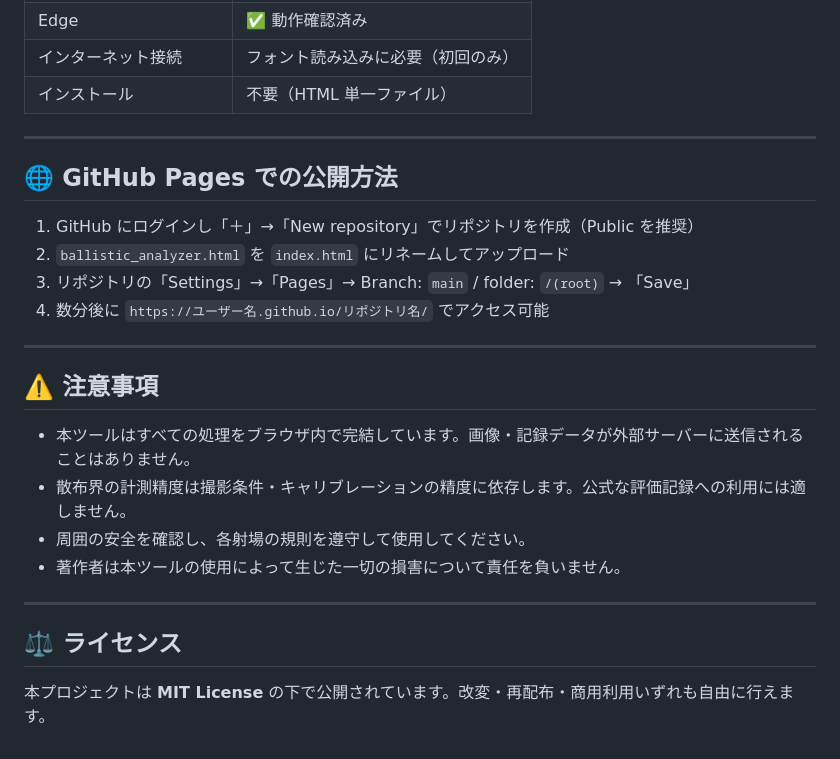
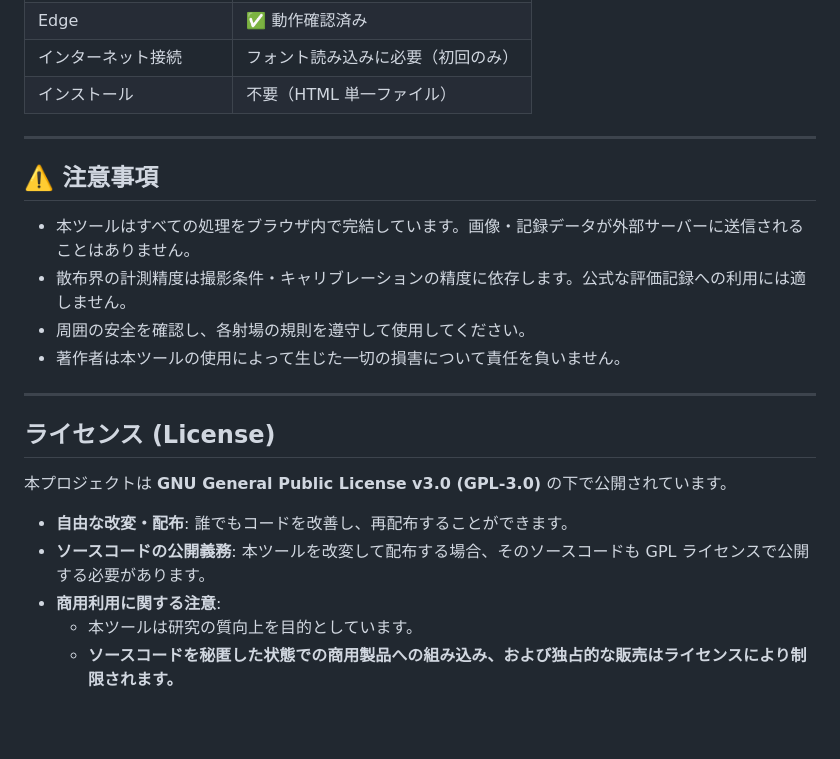
Before and after one commit to okada198803/Bullet-hole-analysis, a Markdown page: README.md, the part around the change. GitHub-like rendering; blank space fills up the shorter version.

```diff
--- a/README.md
+++ b/README.md
@@ -201,15 +201,6 @@ X・Y 座標は的の左上を原点（0, 0）とした mm 単位の値です。
 
 ---
 
-## 🌐 GitHub Pages での公開方法
-
-1. GitHub にログインし「＋」→「New repository」でリポジトリを作成（Public を推奨）
-2. `ballistic_analyzer.html` を `index.html` にリネームしてアップロード
-3. リポジトリの「Settings」→「Pages」→ Branch: `main` / folder: `/(root)` → 「Save」
-4. 数分後に `https://ユーザー名.github.io/リポジトリ名/` でアクセス可能
-
----
-
 ## ⚠️ 注意事項
 
 * 本ツールはすべての処理をブラウザ内で完結しています。画像・記録データが外部サーバーに送信されることはありません。
@@ -219,6 +210,12 @@ X・Y 座標は的の左上を原点（0, 0）とした mm 単位の値です。
 
 ---
 
-## ⚖️ ライセンス
+## ライセンス (License)
 
-本プロジェクトは **MIT License** の下で公開されています。改変・再配布・商用利用いずれも自由に行えます。
+本プロジェクトは **GNU General Public License v3.0 (GPL-3.0)** の下で公開されています。
+
+* **自由な改変・配布**: 誰でもコードを改善し、再配布することができます。
+* **ソースコードの公開義務**: 本ツールを改変して配布する場合、そのソースコードも GPL ライセンスで公開する必要があります。
+* **商用利用に関する注意**:
+    * 本ツールは研究の質向上を目的としています。
+    * **ソースコードを秘匿した状態での商用製品への組み込み、および独占的な販売はライセンスにより制限されます。**
```
